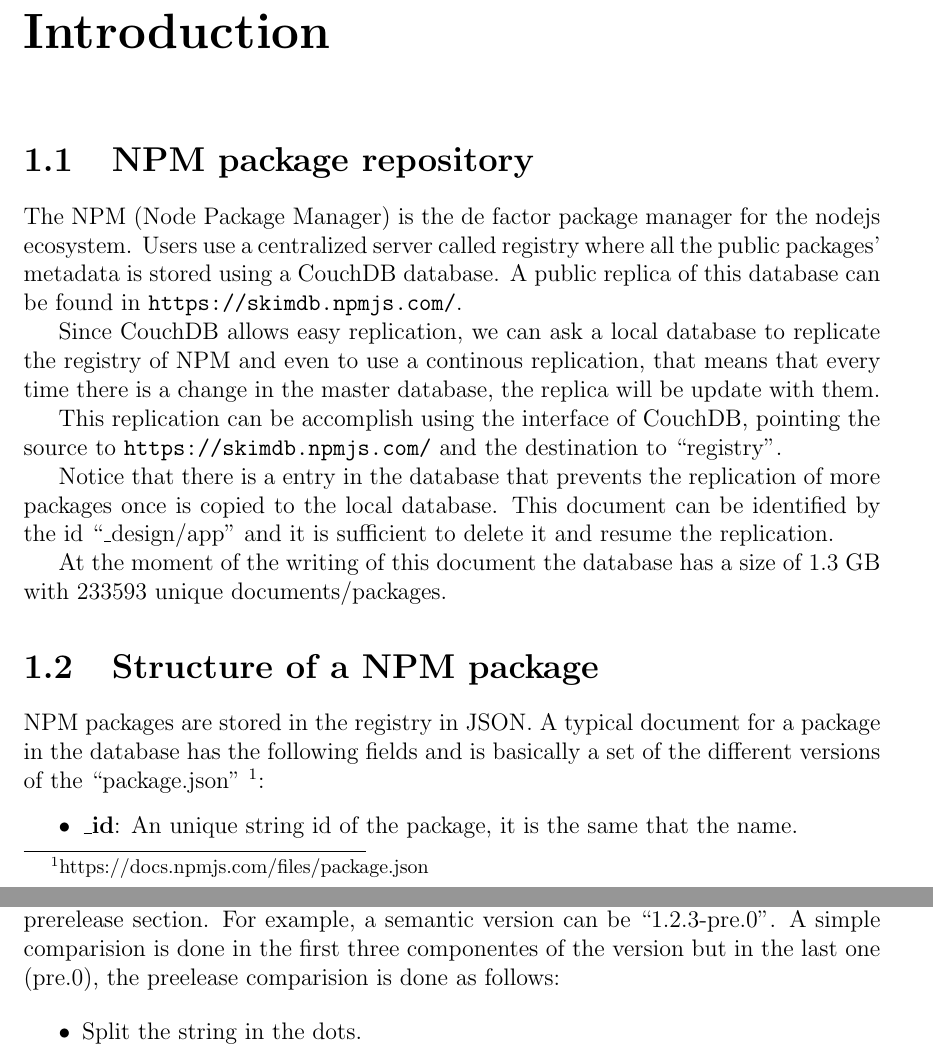
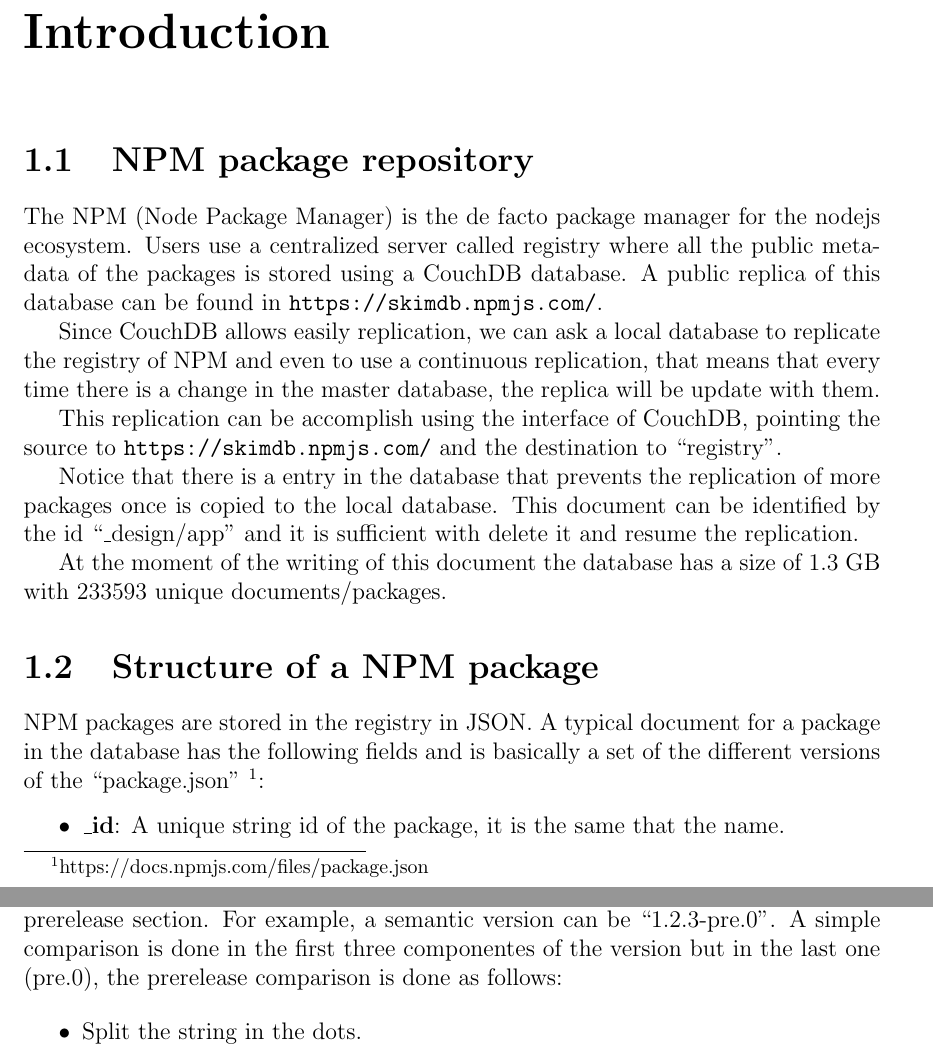
Before and after one commit to fgaray/npm2cudf, a LaTeX document (report/report.tex): two parts of pages 3 and 10 of 13, joined at a grey line, cut so that both start at the same text. Compiled offline with pdfLaTeX.

Commit message:
fix a few typos

```diff
--- a/report/report.tex
+++ b/report/report.tex
@@ -19,13 +19,14 @@
 
 \section{NPM package repository}
 
-The NPM (Node Package Manager) is the de factor package manager for the nodejs
+
+The NPM (Node Package Manager) is the de facto package manager for the nodejs
 ecosystem. Users use a centralized server called registry where all the public
-packages' metadata is stored using a CouchDB database. A public replica of this
+metadata of the packages is stored using a CouchDB database. A public replica of this
 database can be found in \url{https://skimdb.npmjs.com/}.
 
-Since CouchDB allows easy replication, we can ask a local database to replicate
-the registry of NPM and even to use a continous replication, that means that
+Since CouchDB allows easily replication, we can ask a local database to replicate
+the registry of NPM and even to use a continuous replication, that means that
 every time there is a change in the master database, the replica will be update
 with them.
 
@@ -34,7 +35,7 @@ source to \url{https://skimdb.npmjs.com/} and the destination to ``registry''.
 
 Notice that there is a entry in the database that prevents the replication of
 more packages once is copied to the local database. This document can be
-identified by the id ``\_design/app'' and it is sufficient to delete it and
+identified by the id ``\_design/app'' and it is sufficient with delete it and
 resume the replication.
 
 At the moment of the writing of this document the database has a size of 1.3 GB
@@ -49,11 +50,11 @@ different versions of the ``package.json''
 \footnote{https://docs.npmjs.com/files/package.json}:
 
 \begin{itemize}
-    \item \textbf{\_id}: An unique string id of the package, it is the same that the
+    \item \textbf{\_id}: A unique string id of the package, it is the same that the
         name.
     \item \textbf{name}: The name of the package.
     \item \textbf{description}: A short description of the package.
-    \item \textbf{dist-tags}: A JSON dictionary with named tags pointing to versions.
+    \item \textbf{dist-tags}: A JSON dictionary with name tags pointing to versions.
         For example ``latest: 13.0.0''.
     \item \textbf{versions}: A JSON dictionary where each key is a version of the
         package with the following structure:
@@ -365,8 +367,8 @@ syntax for defining ranges.
 
 The semantic versioning of dose was expanded to include the comparing of the
 prerelease section. For example, a semantic version can be ``1.2.3-pre.0''. A
-simple comparision is done in the first three componentes of the version but in
-the last one (pre.0), the preelease comparision is done as follows:
+simple comparison is done in the first three componentes of the version but in
+the last one (pre.0), the prerelease comparison is done as follows:
 
 \begin{itemize}
   \item Split the string in the dots.
```
Also changed, not shown: report/report.tex (11 more changed lines).
